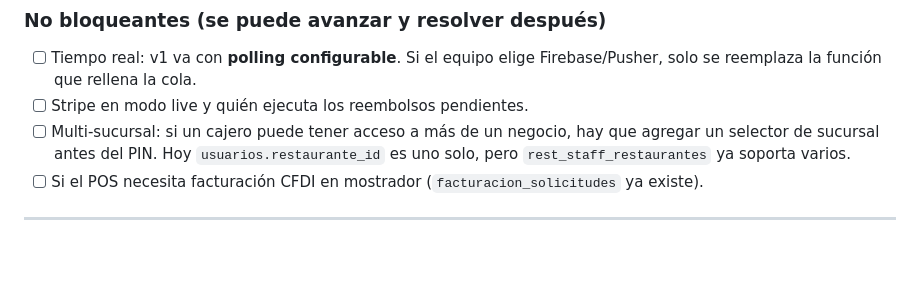
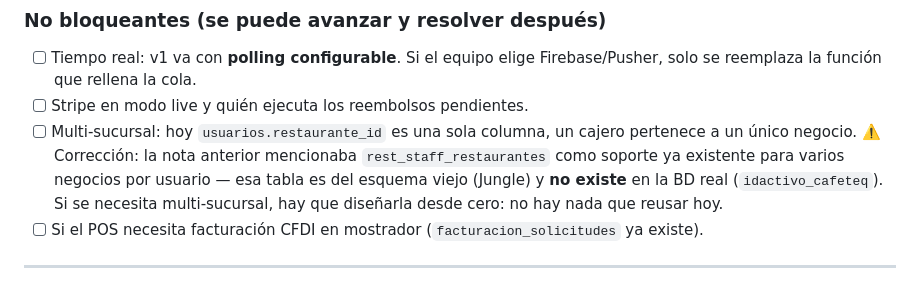
Before and after one commit to Garfopy/RESTAURANTEIDEA, a Markdown page: plan-web-cajero.md, the part around the change. Drawn GitHub-style; blank space fills up the shorter version.

```diff
--- a/plan-web-cajero.md
+++ b/plan-web-cajero.md
@@ -354,9 +354,11 @@ Nada de esto se hardcodea. Todo se lee de BD con un default sensato.
 - [ ] Tiempo real: v1 va con **polling configurable**. Si el equipo elige Firebase/Pusher, solo se
       reemplaza la función que rellena la cola.
 - [ ] Stripe en modo live y quién ejecuta los reembolsos pendientes.
-- [ ] Multi-sucursal: si un cajero puede tener acceso a más de un negocio, hay que agregar un selector
-      de sucursal antes del PIN. Hoy `usuarios.restaurante_id` es uno solo, pero `rest_staff_restaurantes`
-      ya soporta varios.
+- [ ] Multi-sucursal: hoy `usuarios.restaurante_id` es una sola columna, un cajero pertenece a un
+      único negocio. ⚠️ Corrección: la nota anterior mencionaba `rest_staff_restaurantes` como
+      soporte ya existente para varios negocios por usuario — esa tabla es del esquema viejo
+      (Jungle) y **no existe** en la BD real (`idactivo_cafeteq`). Si se necesita multi-sucursal,
+      hay que diseñarla desde cero: no hay nada que reusar hoy.
 - [ ] Si el POS necesita facturación CFDI en mostrador (`facturacion_solicitudes` ya existe).
 
 ---
```
